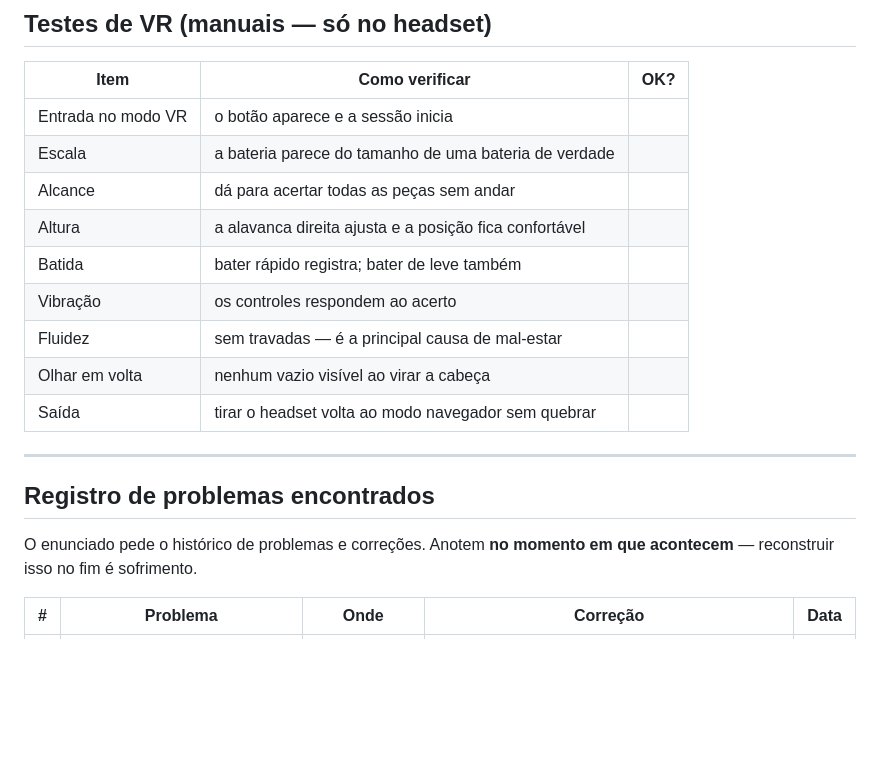
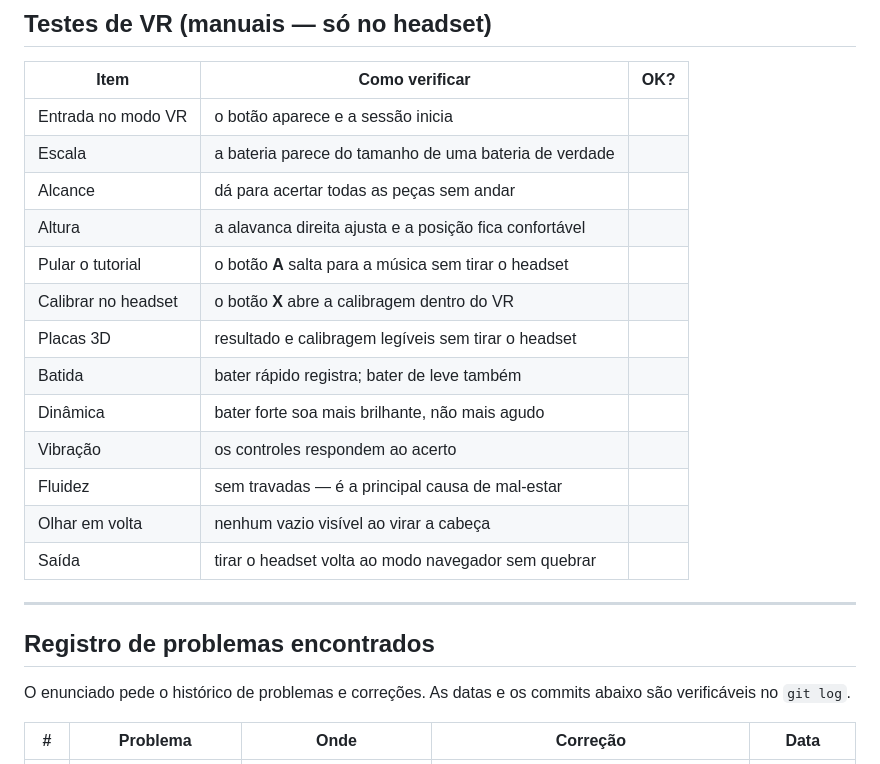
Before and after one commit to NickolasHardRock/Ritmo-Reactor-VR, a Markdown page: docs/testes.md, the part around one of its changes. Drawn GitHub-style; blank space fills up the shorter version.

```diff
--- a/docs/testes.md
+++ b/docs/testes.md
@@ -64,7 +91,11 @@ justamente nas batidas que o jogador mais quer acertar. Explicação em
 | Escala | a bateria parece do tamanho de uma bateria de verdade | |
 | Alcance | dá para acertar todas as peças sem andar | |
 | Altura | a alavanca direita ajusta e a posição fica confortável | |
+| Pular o tutorial | o botão **A** salta para a música sem tirar o headset | |
+| Calibrar no headset | o botão **X** abre a calibragem dentro do VR | |
+| Placas 3D | resultado e calibragem legíveis sem tirar o headset | |
 | Batida | bater rápido registra; bater de leve também | |
+| Dinâmica | bater forte soa mais brilhante, não mais agudo | |
 | Vibração | os controles respondem ao acerto | |
 | Fluidez | sem travadas — é a principal causa de mal-estar | |
 | Olhar em volta | nenhum vazio visível ao virar a cabeça | |
@@ -74,8 +105,8 @@ justamente nas batidas que o jogador mais quer acertar. Explicação em
 
 ## Registro de problemas encontrados
 
-O enunciado pede o histórico de problemas e correções. Anotem **no momento
-em que acontecem** — reconstruir isso no fim é sofrimento.
+O enunciado pede o histórico de problemas e correções. As datas e os commits
+abaixo são verificáveis no `git log`.
 
 | # | Problema | Onde | Correção | Data |
 |---|---|---|---|---|
```
Also changed, not shown: other parts of docs/testes.md (+60 -13 lines).
